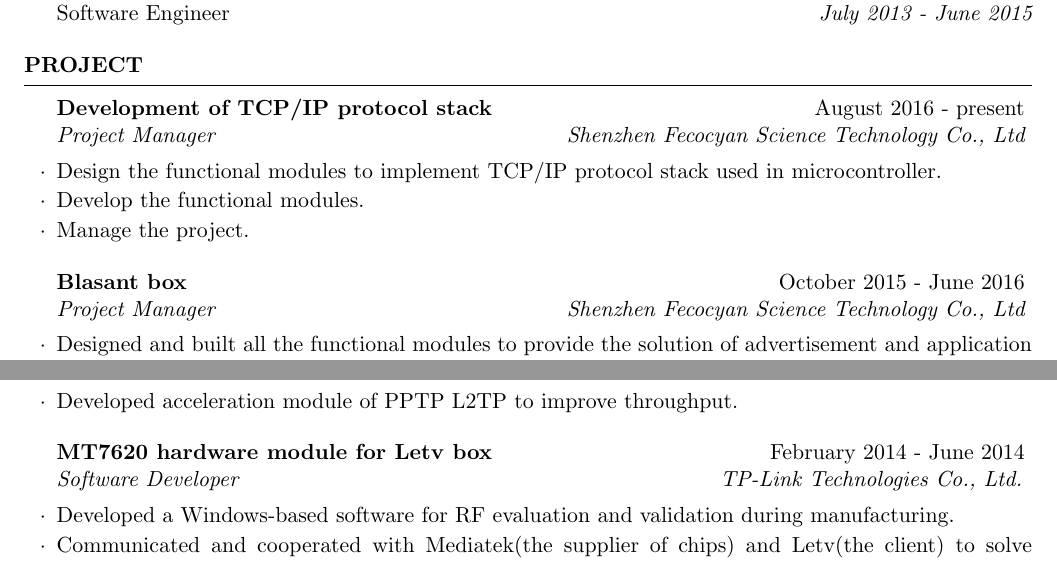
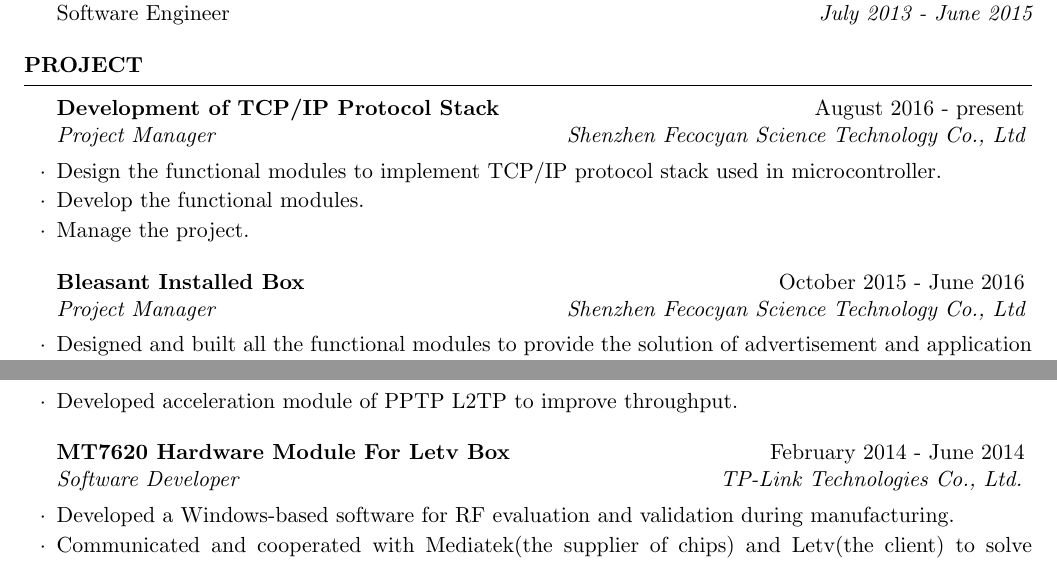
Before and after one commit to wqxhlz11576/Application, a LaTeX CV (CV/cv_4.tex): two parts of pages 1 and 2 of 2, joined at a grey line, cut so that both start at the same text. Compiled offline with pdfLaTeX.

Commit message:
modified:   CV/cv_4.log 	modified:   CV/cv_4.pdf 	modified:   CV/cv_4.synctex.gz 	modified:   CV/cv_4.tex

```diff
--- a/CV/cv_4.tex
+++ b/CV/cv_4.tex
@@ -62,7 +62,7 @@ Overall GPA: 3.12
 
 \begin{rSection}{Project}
 
-\begin{rSubsection}{Development of TCP/IP protocol stack}{August 2016 - present}{Project Manager}{Shenzhen Fecocyan Science Technology Co., Ltd}
+\begin{rSubsection}{Development of TCP/IP Protocol Stack}{August 2016 - present}{Project Manager}{Shenzhen Fecocyan Science Technology Co., Ltd}
 	\item Design the functional modules to implement TCP/IP protocol stack used in microcontroller.
 	\item Develop the functional modules.
 	\item Manage the project.
@@ -70,7 +70,7 @@ Overall GPA: 3.12
 
 %------------------------------------------------
 
-\begin{rSubsection}{Blasant box}{October 2015 - June 2016}{Project Manager}{Shenzhen Fecocyan Science Technology Co., Ltd}
+\begin{rSubsection}{Bleasant Installed Box}{October 2015 - June 2016}{Project Manager}{Shenzhen Fecocyan Science Technology Co., Ltd}
 	\item Designed and built all the functional modules to provide the solution of advertisement and application distribution through router.
 	\item Developed functional modules of router.
 	\item Fixed bugs of the wireless driver.
@@ -96,7 +96,7 @@ Overall GPA: 3.12
 
 %------------------------------------------------
 
-\begin{rSubsection}{MT7620 hardware module for Letv box}{February 2014 - June 2014}{Software Developer}{TP-Link Technologies Co., Ltd.}
+\begin{rSubsection}{MT7620 Hardware Module For Letv Box}{February 2014 - June 2014}{Software Developer}{TP-Link Technologies Co., Ltd.}
 	\item Developed a Windows-based software for RF evaluation and validation during manufacturing.
 	\item Communicated and cooperated with Mediatek(the supplier of chips) and Letv(the client) to solve problems during development.
 	\item Solved problems during manufacturing.
```
Also changed, not shown: CV/cv_4.pdf, 2 other files.
